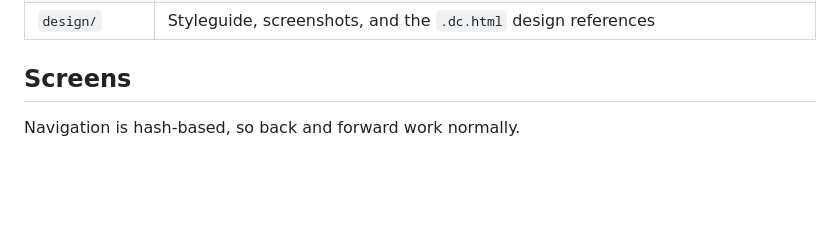
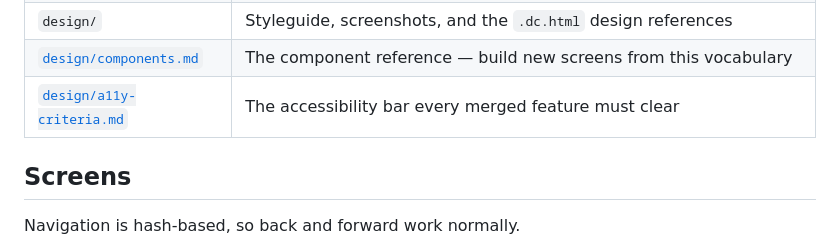
Before and after one commit to holyscotsman/Kitchen-Table, a Markdown page: README.md, the part around the change. GitHub-like rendering; blank space fills up the shorter version.

```diff
--- a/README.md
+++ b/README.md
@@ -30,6 +30,8 @@ bundler, no server.
 | `GAMEPLAN.md` | The 1.0 plan: 130 tasks in dependency order, and the loop that works through them |
 | `CONTENT.md` | What is known-wrong in the recipe data, awaiting answers from the family |
 | `design/` | Styleguide, screenshots, and the `.dc.html` design references |
+| [`design/components.md`](design/components.md) | The component reference — build new screens from this vocabulary |
+| [`design/a11y-criteria.md`](design/a11y-criteria.md) | The accessibility bar every merged feature must clear |
 
 ## Screens
 
```
Also changed, not shown: GAMEPLAN.md (+10 -1 lines), design/components.md (added, +102 -0 lines).
